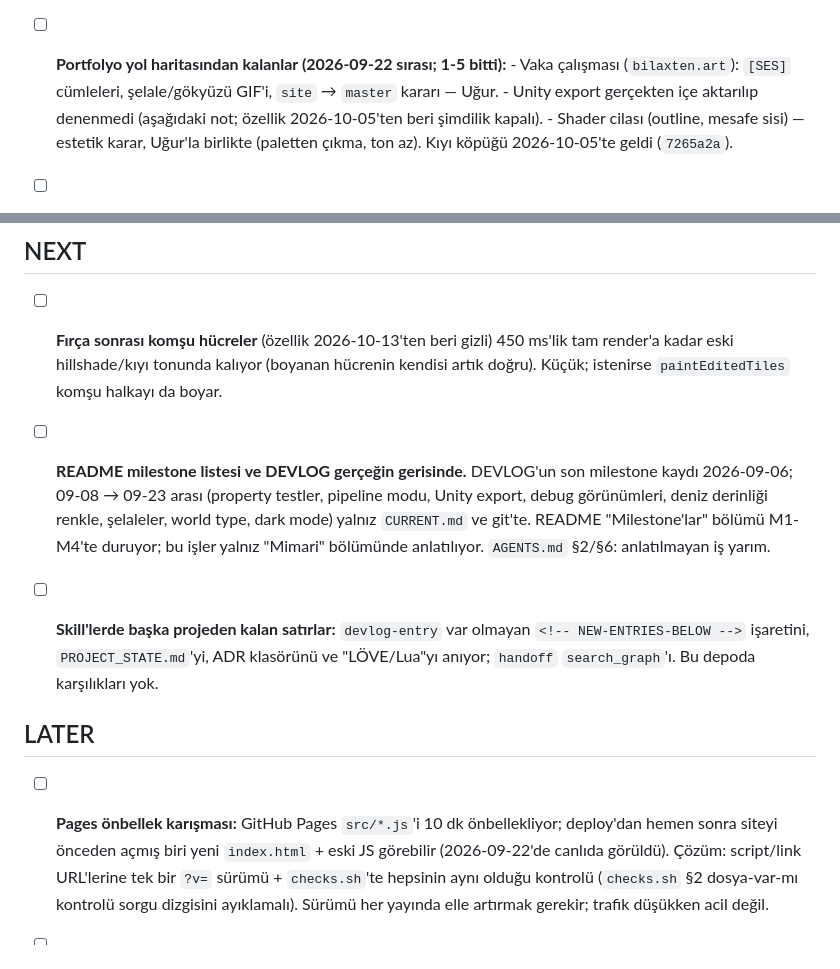
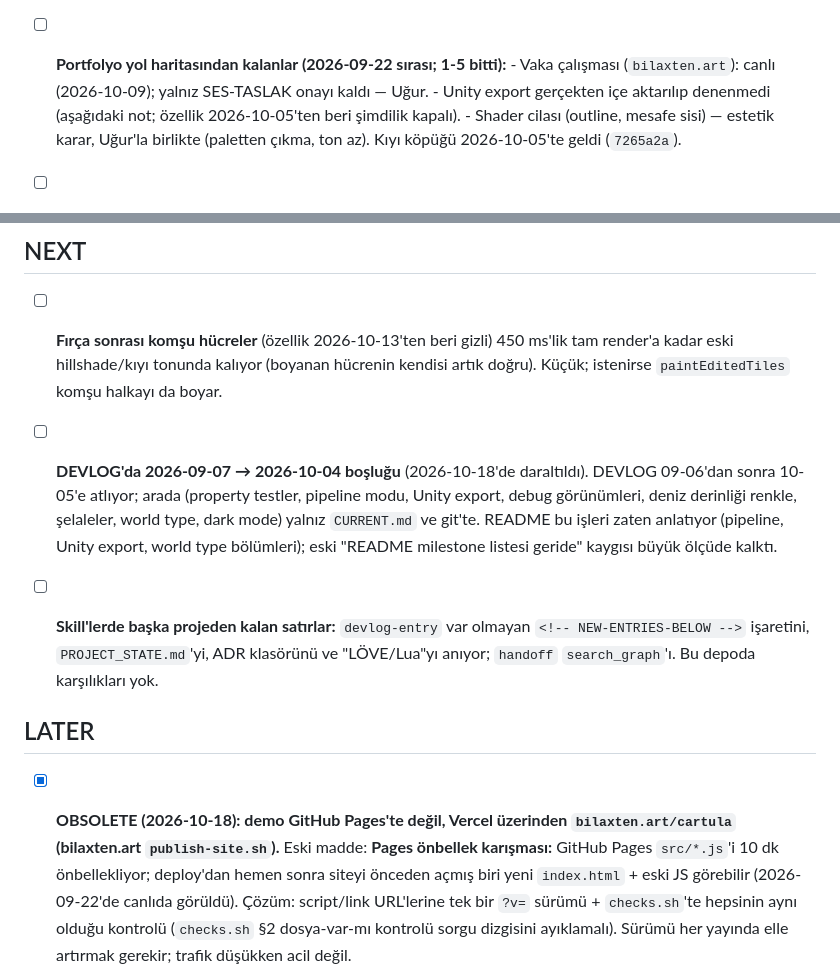
Before and after one commit to Bilaxten/Cartula, a Markdown page: TODO.md, 2 parts joined by grey strips. Rendered like a GitHub page.

Commit message:
Docs: refresh stale status (case study live, Pages obsolete, DEVLOG gap narrowed)

```diff
--- a/TODO.md
+++ b/TODO.md
@@ -119,8 +119,8 @@ Tasarım/mimari gerekçe buraya değil `README.md`'ye yazılır.
       *boşluk* (Space) kelimesi yerinde mi?
 
 - [ ] **Portfolyo yol haritasından kalanlar (2026-09-22 sırası; 1-5 bitti):**
-      - Vaka çalışması (`bilaxten.art`): `[SES]` cümleleri, şelale/gökyüzü
-        GIF'i, `site` → `master` kararı — Uğur.
+      - Vaka çalışması (`bilaxten.art`): canlı (2026-10-09); yalnız
+        SES-TASLAK onayı kaldı — Uğur.
       - Unity export gerçekten içe aktarılıp denenmedi (aşağıdaki not; özellik
         2026-10-05'ten beri şimdilik kapalı).
       - Shader cilası (outline, mesafe sisi) — estetik karar, Uğur'la
@@ -142,12 +142,12 @@ Tasarım/mimari gerekçe buraya değil `README.md`'ye yazılır.
       hillshade/kıyı tonunda kalıyor (boyanan hücrenin kendisi artık doğru).
       Küçük; istenirse `paintEditedTiles` komşu halkayı da boyar.
 
-- [ ] **README milestone listesi ve DEVLOG gerçeğin gerisinde.** DEVLOG'un son
-      milestone kaydı 2026-09-06; 09-08 → 09-23 arası (property testler,
+- [ ] **DEVLOG'da 2026-09-07 → 2026-10-04 boşluğu** (2026-10-18'de daraltıldı).
+      DEVLOG 09-06'dan sonra 10-05'e atlıyor; arada (property testler,
       pipeline modu, Unity export, debug görünümleri, deniz derinliği renkle,
       şelaleler, world type, dark mode) yalnız `CURRENT.md` ve git'te. README
-      "Milestone'lar" bölümü M1-M4'te duruyor; bu işler yalnız "Mimari"
-      bölümünde anlatılıyor. `AGENTS.md` §2/§6: anlatılmayan iş yarım.
+      bu işleri zaten anlatıyor (pipeline, Unity export, world type bölümleri);
+      eski "README milestone listesi geride" kaygısı büyük ölçüde kalktı.
 
 - [ ] **Skill'lerde başka projeden kalan satırlar:** `devlog-entry` var
       olmayan `<!-- NEW-ENTRIES-BELOW -->` işaretini, `PROJECT_STATE.md`'yi,
@@ -156,7 +156,9 @@ Tasarım/mimari gerekçe buraya değil `README.md`'ye yazılır.
 
 ## LATER
 
-- [ ] **Pages önbellek karışması:** GitHub Pages `src/*.js`'i 10 dk
+- [x] **OBSOLETE (2026-10-18): demo GitHub Pages'te değil, Vercel üzerinden
+      `bilaxten.art/cartula` (bilaxten.art `publish-site.sh`).** Eski madde:
+      **Pages önbellek karışması:** GitHub Pages `src/*.js`'i 10 dk
       önbellekliyor; deploy'dan hemen sonra siteyi önceden açmış biri yeni
       `index.html` + eski JS görebilir (2026-09-22'de canlıda görüldü).
       Çözüm: script/link URL'lerine tek bir `?v=` sürümü + `checks.sh`'te
```
Also changed, not shown: CURRENT.md (+7 -8 lines), README.md (+1 -1 lines).
